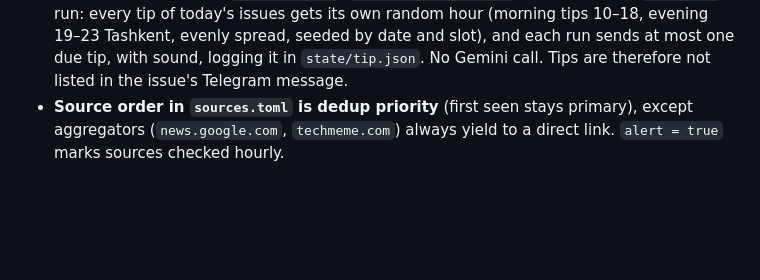
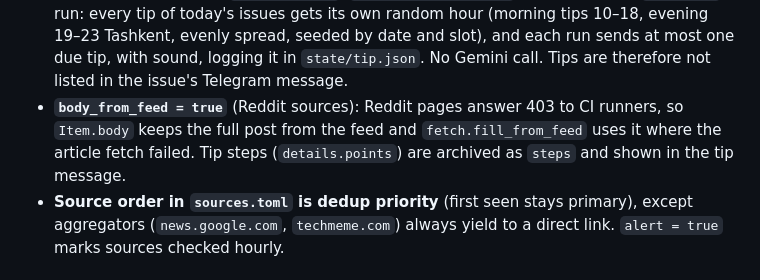
Before and after one commit to RiobVO/ai-digest, a Markdown page: CLAUDE.md, the part around the change. Rendered like a GitHub page; blank space fills up the shorter version.

Commit message:
docs(internal): note why reddit keeps the full post from the feed

```diff
--- a/CLAUDE.md
+++ b/CLAUDE.md
@@ -104,6 +104,9 @@ Site pages besides issues (all built with the `page.html` shell, rebuilt by ever
   today's issues gets its own random hour (morning tips 10–18, evening 19–23 Tashkent, evenly spread, seeded by date
   and slot), and each run sends at most one due tip, with sound, logging it in `state/tip.json`. No Gemini call.
   Tips are therefore not listed in the issue's Telegram message.
+- **`body_from_feed = true`** (Reddit sources): Reddit pages answer 403 to CI runners, so `Item.body` keeps the full
+  post from the feed and `fetch.fill_from_feed` uses it where the article fetch failed. Tip steps (`details.points`)
+  are archived as `steps` and shown in the tip message.
 - **Source order in `sources.toml` is dedup priority** (first seen stays primary), except aggregators
   (`news.google.com`, `techmeme.com`) always yield to a direct link. `alert = true` marks sources checked hourly.
 
```
